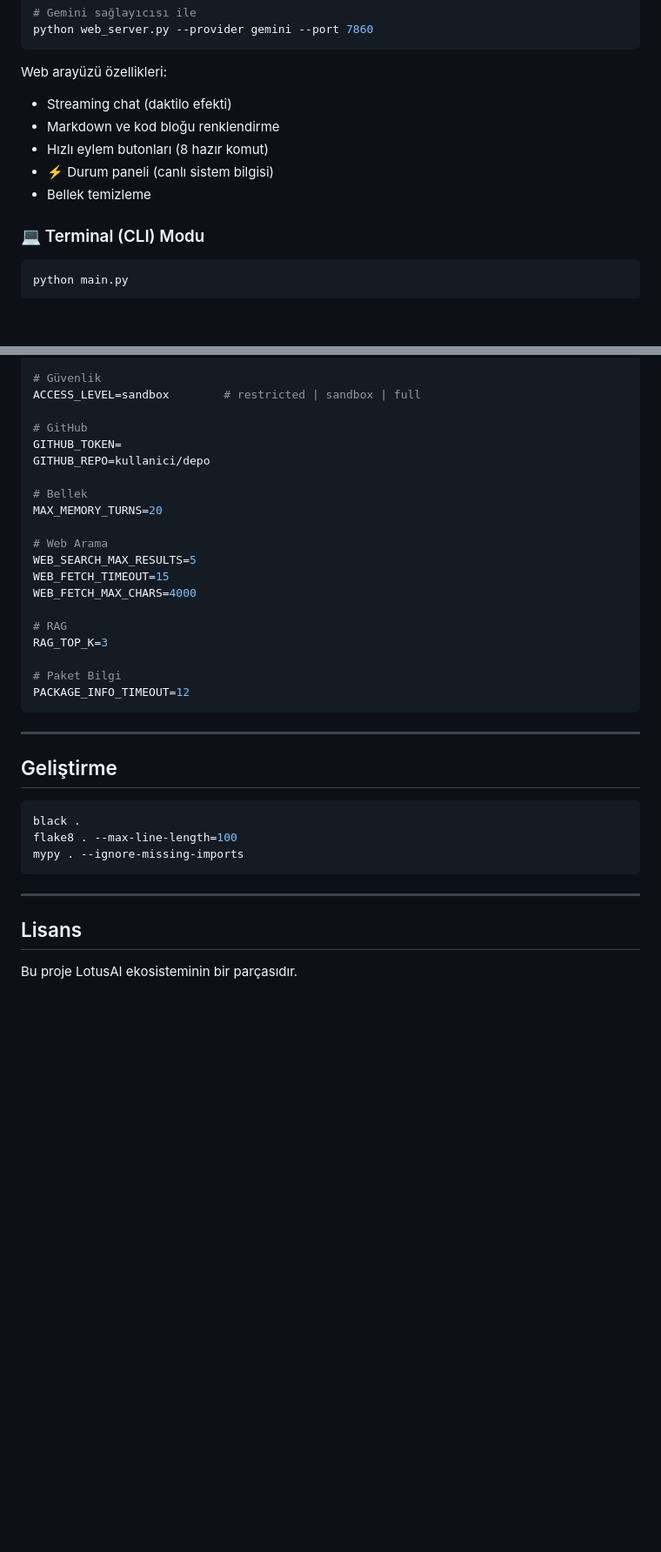
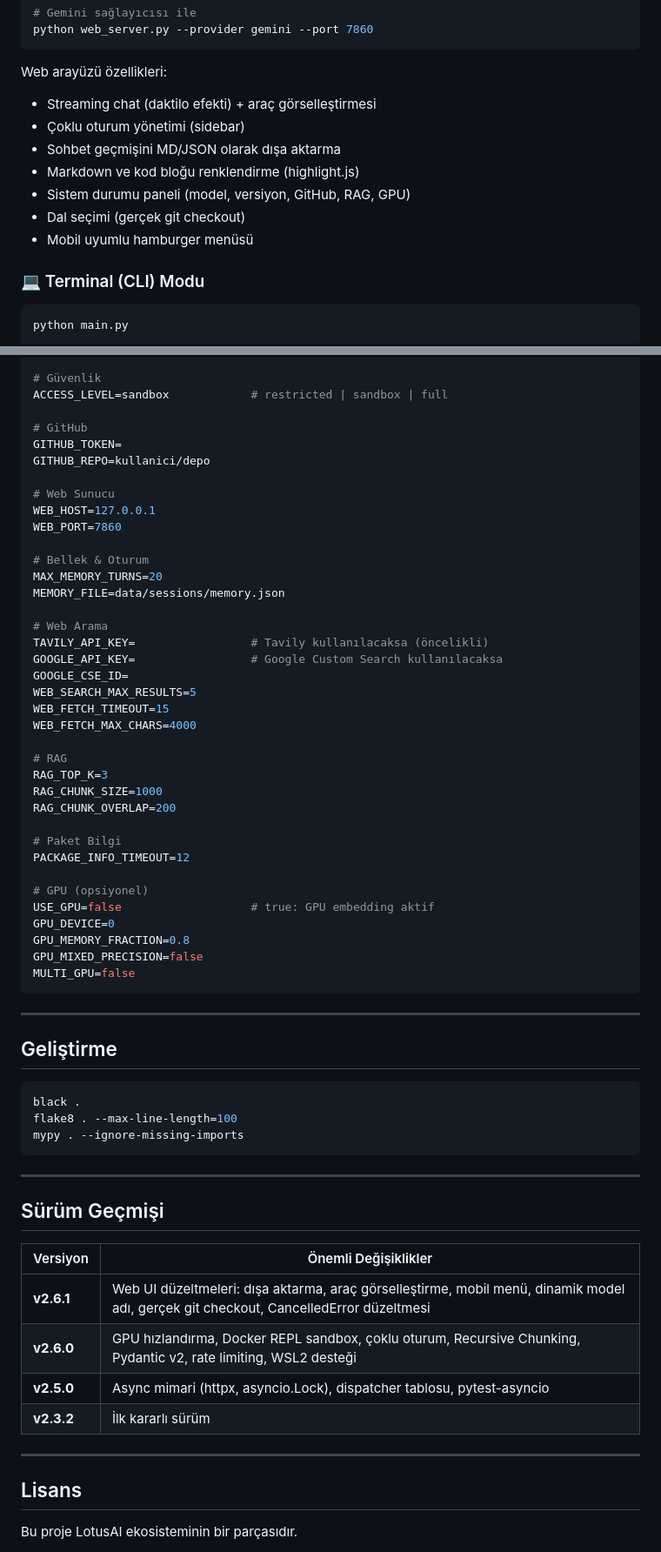
Before and after one commit to niluferbagevi-gif/sidar_project, a Markdown page: README.md, 2 parts joined by grey strips. Shown at 87% size. Rendered like a GitHub page; blank space fills up the shorter version.

````diff
--- a/README.md
+++ b/README.md
@@ -194,11 +224,13 @@ python web_server.py --provider gemini --port 7860
 ```
 
 Web arayüzü özellikleri:
-- Streaming chat (daktilo efekti)
-- Markdown ve kod bloğu renklendirme
-- Hızlı eylem butonları (8 hazır komut)
-- ⚡ Durum paneli (canlı sistem bilgisi)
-- Bellek temizleme
+- Streaming chat (daktilo efekti) + araç görselleştirmesi
+- Çoklu oturum yönetimi (sidebar)
+- Sohbet geçmişini MD/JSON olarak dışa aktarma
+- Markdown ve kod bloğu renklendirme (highlight.js)
+- Sistem durumu paneli (model, versiyon, GitHub, RAG, GPU)
+- Dal seçimi (gerçek git checkout)
+- Mobil uyumlu hamburger menüsü
 
 ### 💻 Terminal (CLI) Modu
 
@@ -351,24 +387,41 @@ GEMINI_API_KEY=             # Gemini kullanılacaksa
 
 # Güvenlik
-ACCESS_LEVEL=sandbox        # restricted | sandbox | full
+ACCESS_LEVEL=sandbox            # restricted | sandbox | full
 
 # GitHub
 GITHUB_TOKEN=
 GITHUB_REPO=kullanici/depo
 
-# Bellek
+# Web Sunucu
+WEB_HOST=127.0.0.1
+WEB_PORT=7860
+
+# Bellek & Oturum
 MAX_MEMORY_TURNS=20
+MEMORY_FILE=data/sessions/memory.json
 
 # Web Arama
+TAVILY_API_KEY=                 # Tavily kullanılacaksa (öncelikli)
+GOOGLE_API_KEY=                 # Google Custom Search kullanılacaksa
+GOOGLE_CSE_ID=
 WEB_SEARCH_MAX_RESULTS=5
 WEB_FETCH_TIMEOUT=15
 WEB_FETCH_MAX_CHARS=4000
 
 # RAG
 RAG_TOP_K=3
+RAG_CHUNK_SIZE=1000
+RAG_CHUNK_OVERLAP=200
 
 # Paket Bilgi
 PACKAGE_INFO_TIMEOUT=12
+
+# GPU (opsiyonel)
+USE_GPU=false                   # true: GPU embedding aktif
+GPU_DEVICE=0
+GPU_MEMORY_FRACTION=0.8
+GPU_MIXED_PRECISION=false
+MULTI_GPU=false
 ```
 
 ---
@@ -383,6 +436,17 @@ mypy . --ignore-missing-imports
 
 ---
 
+## Sürüm Geçmişi
+
+| Versiyon | Önemli Değişiklikler |
+|----------|----------------------|
+| **v2.6.1** | Web UI düzeltmeleri: dışa aktarma, araç görselleştirme, mobil menü, dinamik model adı, gerçek git checkout, CancelledError düzeltmesi |
+| **v2.6.0** | GPU hızlandırma, Docker REPL sandbox, çoklu oturum, Recursive Chunking, Pydantic v2, rate limiting, WSL2 desteği |
+| **v2.5.0** | Async mimari (httpx, asyncio.Lock), dispatcher tablosu, pytest-asyncio |
+| **v2.3.2** | İlk kararlı sürüm |
+
+---
+
 ## Lisans
 
 Bu proje LotusAI ekosisteminin bir parçasıdır.
````
Also changed, not shown: other parts of README.md (+91 -57 lines).
